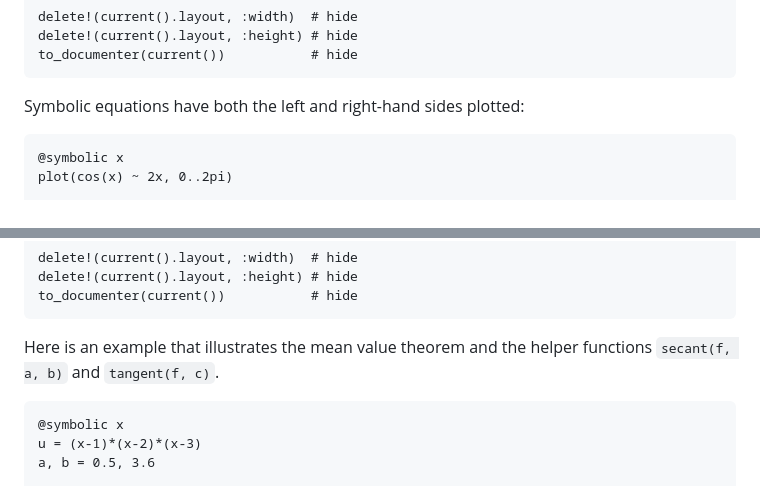
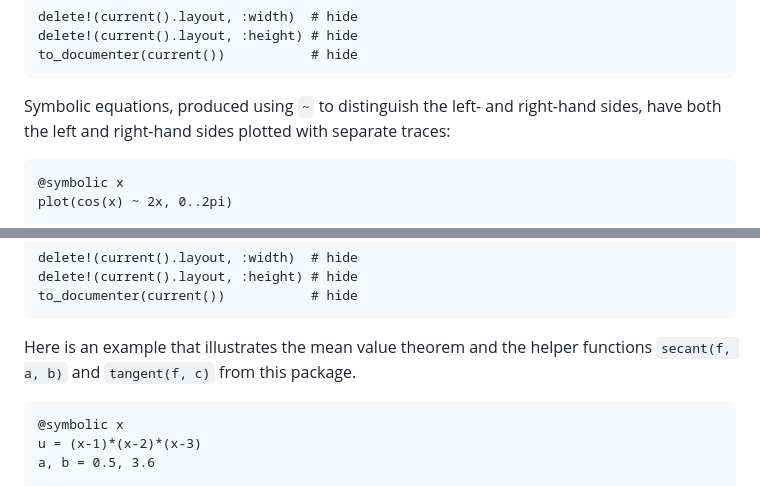
Before and after one commit to jverzani/MTH229Lite.jl, a Markdown page: docs/src/index.md, 2 parts joined by grey strips. Rendered like a GitHub page.

````diff
--- a/docs/src/index.md
+++ b/docs/src/index.md
@@ -105,7 +106,7 @@ delete!(current().layout, :height) # hide
 to_documenter(current())           # hide
 ```
 
-Symbolic equations have both the left and right-hand sides plotted:
+Symbolic equations, produced using `~` to distinguish the left- and right-hand sides,  have both the left and right-hand sides plotted with separate traces:
 
 ```@example lite
 @symbolic x
@@ -218,7 +245,7 @@ delete!(current().layout, :height) # hide
 to_documenter(current())           # hide
 ```
 
-Here is an example that illustrates the mean value theorem and the helper functions `secant(f, a, b)` and `tangent(f, c)`.
+Here is an example that illustrates the mean value theorem and the helper functions `secant(f, a, b)` and `tangent(f, c)` from this package.
 
 ```@example lite
 @symbolic x
````
Also changed, not shown: other parts of docs/src/index.md (+44 -17 lines).
